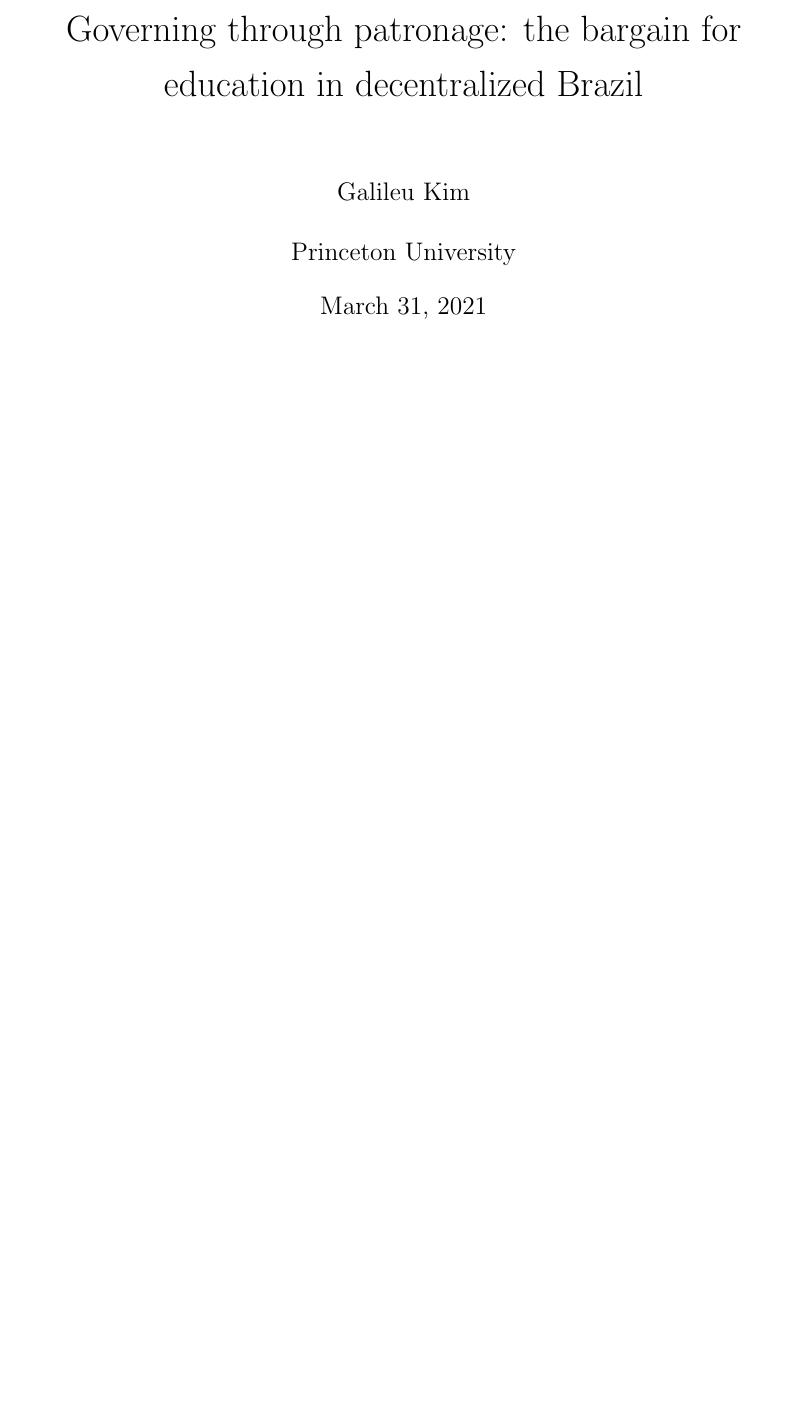
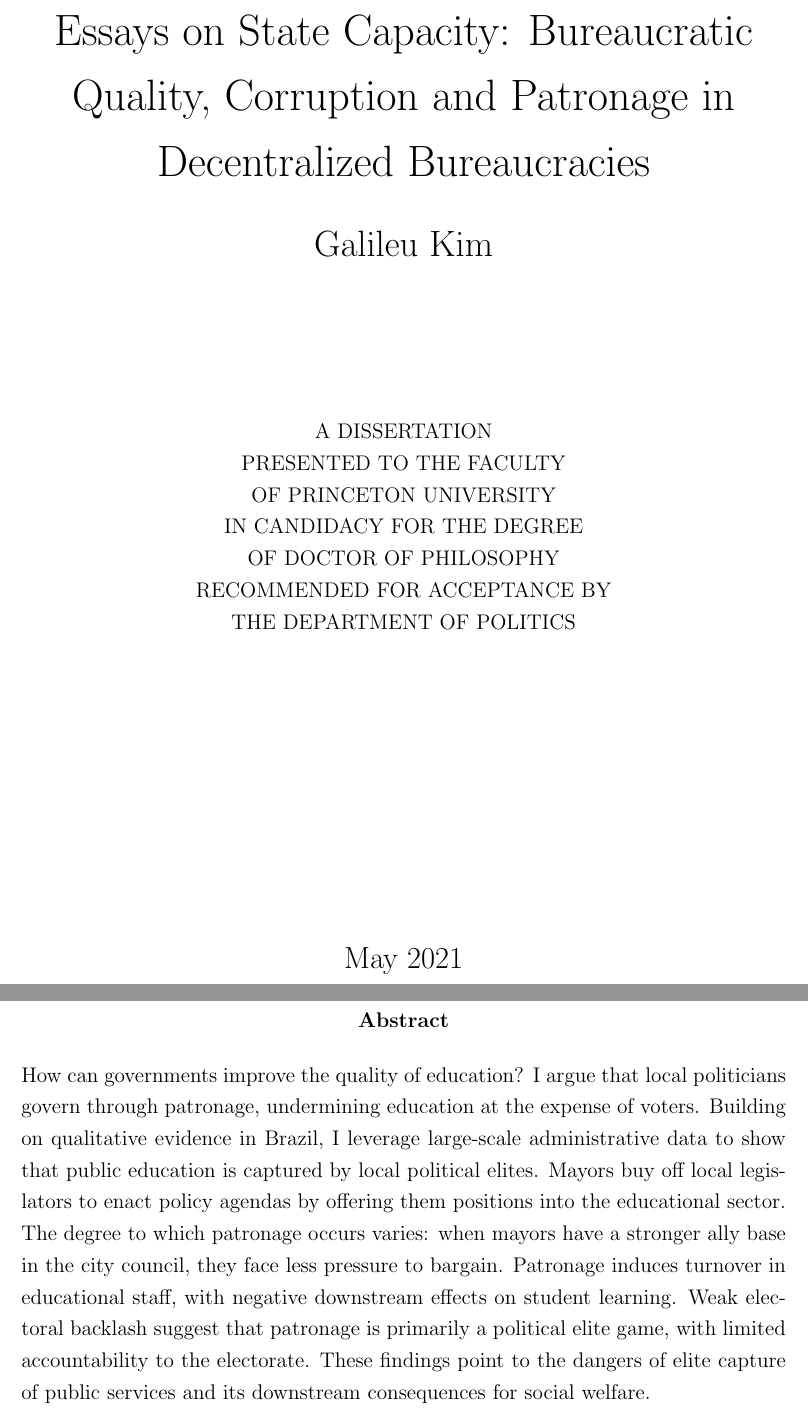
Before and after one commit to galileukim/dissertation, a LaTeX thesis (dissertation.tex, which reads chapters/chapter_1/chapter_education.tex): part of page 5 of 144 before the commit and two parts of pages 1 and 6 of 144 after it, the two joined at a grey line, cut at the place of the change, the shorter picture padded with empty space. Compiled offline with pdfLaTeX.

Commit message:
improve editing

```diff
--- a/chapters/chapter_1/chapter_education.tex
+++ b/chapters/chapter_1/chapter_education.tex
@@ -1,6 +1,3 @@
-
-\maketitle
-
 \begin{abstract}
     How can governments improve the quality of education? I argue that local politicians govern through patronage, undermining education at the expense of voters. Building on qualitative evidence in Brazil, I leverage large-scale administrative data to show that public education is captured by local political elites. Mayors buy off local legislators to enact policy agendas by offering them positions into the educational sector. The degree to which patronage occurs varies: when mayors have a stronger ally base in the city council, they face less pressure to bargain. Patronage induces turnover in educational staff, with negative downstream effects on student learning. Weak electoral backlash suggest that patronage is primarily a political elite game, with limited accountability to the electorate. These findings point to the dangers of elite capture of public services and its downstream consequences for social welfare.
 \end{abstract}
--- a/dissertation.tex
+++ b/dissertation.tex
@@ -63,13 +63,43 @@
 
 \bibliographystyle{apsr}
 
-\title{Governing through patronage: the bargain for education in decentralized Brazil}
-\date{\today}
+\begin{document}
 
-\author{Galileu Kim}
-\affil{Princeton University}
+\begin{titlepage}
+    \begin{center}
+        \vspace*{1cm}
 
-\begin{document}
+        \huge
+        Essays on State Capacity: Bureaucratic Quality, Corruption and Patronage in Decentralized Bureaucracies
+
+        % \vspace{0.5cm}
+        % \Large
+        % Theoretical and Empirical Applications to Brazil
+
+        \vspace{0.5cm}
+
+        \LARGE
+        Galileu Kim
+
+        \vspace{3cm}
+
+        \normalsize
+        A DISSERTATION\\
+        PRESENTED TO THE FACULTY\\
+        OF PRINCETON UNIVERSITY\\
+        IN CANDIDACY FOR THE DEGREE\\
+        OF DOCTOR OF PHILOSOPHY\\
+        % \vspace\\
+        RECOMMENDED FOR ACCEPTANCE BY\\
+        THE DEPARTMENT OF POLITICS\\
+
+        \vfill
+
+        \Large
+        May 2021
+
+    \end{center}
+ \end{titlepage}
 
 \tableofcontents
 
```
Also changed, not shown: dissertation.pdf, 7 other files.
